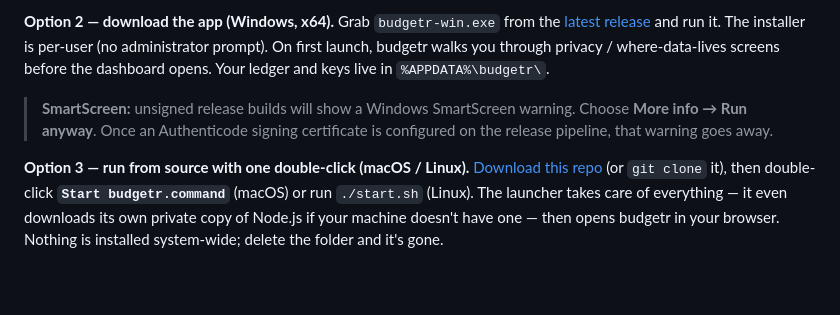
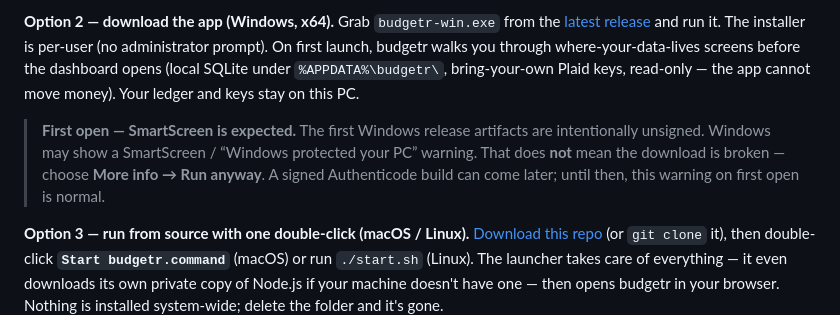
Before and after one commit to kGeee/budgetr, a Markdown page: README.md, the part around the change. Drawn GitHub-style; blank space fills up the shorter version.

Commit message:
docs: call out expected SmartScreen for unsigned Windows installer
Make the root README explicit that the first Windows Release artifacts are
intentionally unsigned and that More info → Run anyway is the normal first-open
path for non-developers.

Co-authored-by: Kevin George <kGeee@users.noreply.github.com>

```diff
--- a/README.md
+++ b/README.md
@@ -23,12 +23,15 @@ inside the app (or press `⌘,`), paste in your Plaid keys, and relaunch — see
 **Option 2 — download the app (Windows, x64).**
 Grab `budgetr-win.exe` from the [latest release](../../releases/latest) and run
 it. The installer is per-user (no administrator prompt). On first launch,
-budgetr walks you through privacy / where-data-lives screens before the
-dashboard opens. Your ledger and keys live in `%APPDATA%\budgetr\`.
+budgetr walks you through where-your-data-lives screens before the dashboard
+opens (local SQLite under `%APPDATA%\budgetr\`, bring-your-own Plaid keys,
+read-only — the app cannot move money). Your ledger and keys stay on this PC.
 
-> **SmartScreen:** unsigned release builds will show a Windows SmartScreen
-> warning. Choose **More info → Run anyway**. Once an Authenticode signing
-> certificate is configured on the release pipeline, that warning goes away.
+> **First open — SmartScreen is expected.** The first Windows release artifacts
+> are intentionally unsigned. Windows may show a SmartScreen / “Windows
+> protected your PC” warning. That does **not** mean the download is broken —
+> choose **More info → Run anyway**. A signed Authenticode build can come later;
+> until then, this warning on first open is normal.
 
 **Option 3 — run from source with one double-click (macOS / Linux).**
 [Download this repo](../../archive/refs/heads/main.zip) (or `git clone` it),
```
Also changed, not shown: web/desktop/README.md (+3 -2 lines).
